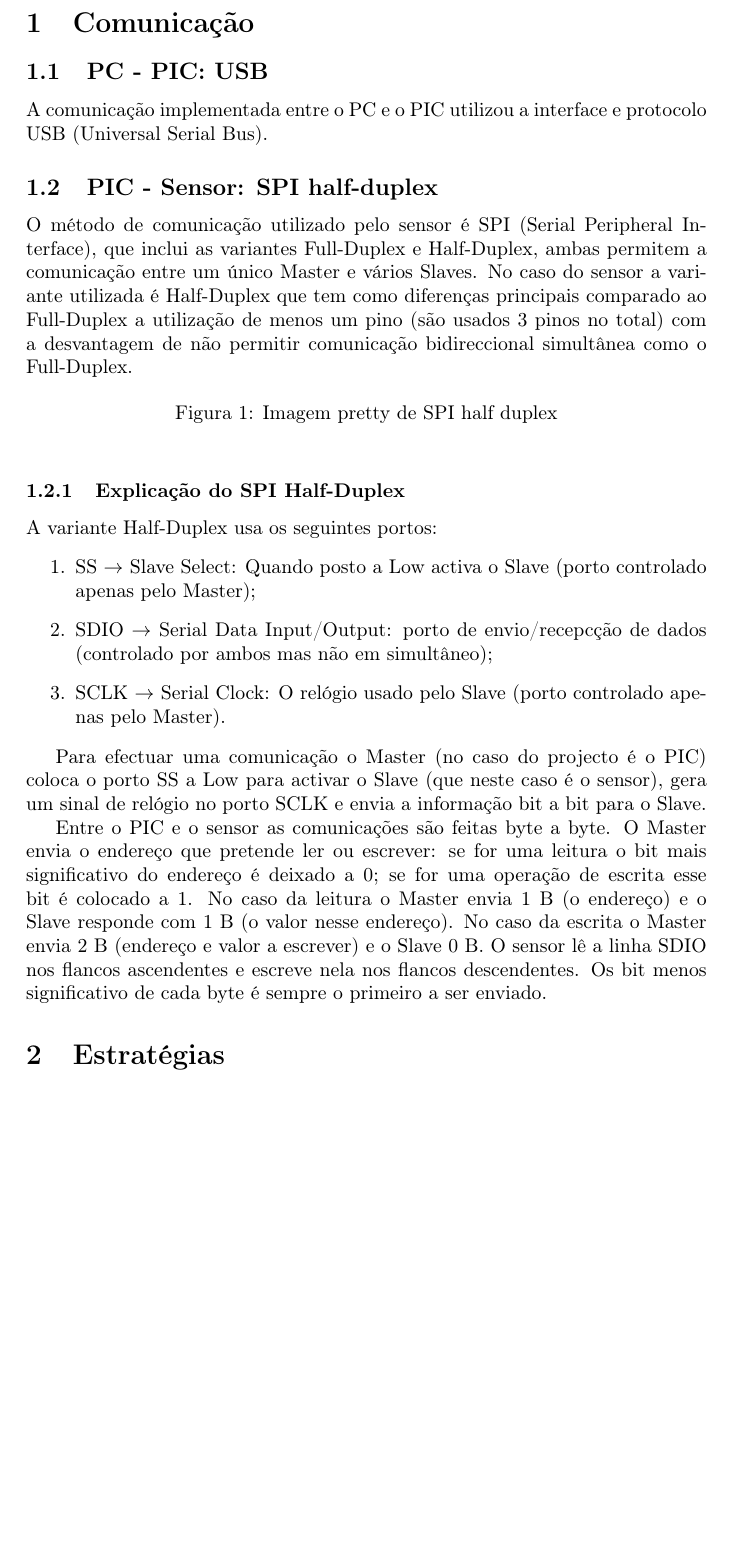
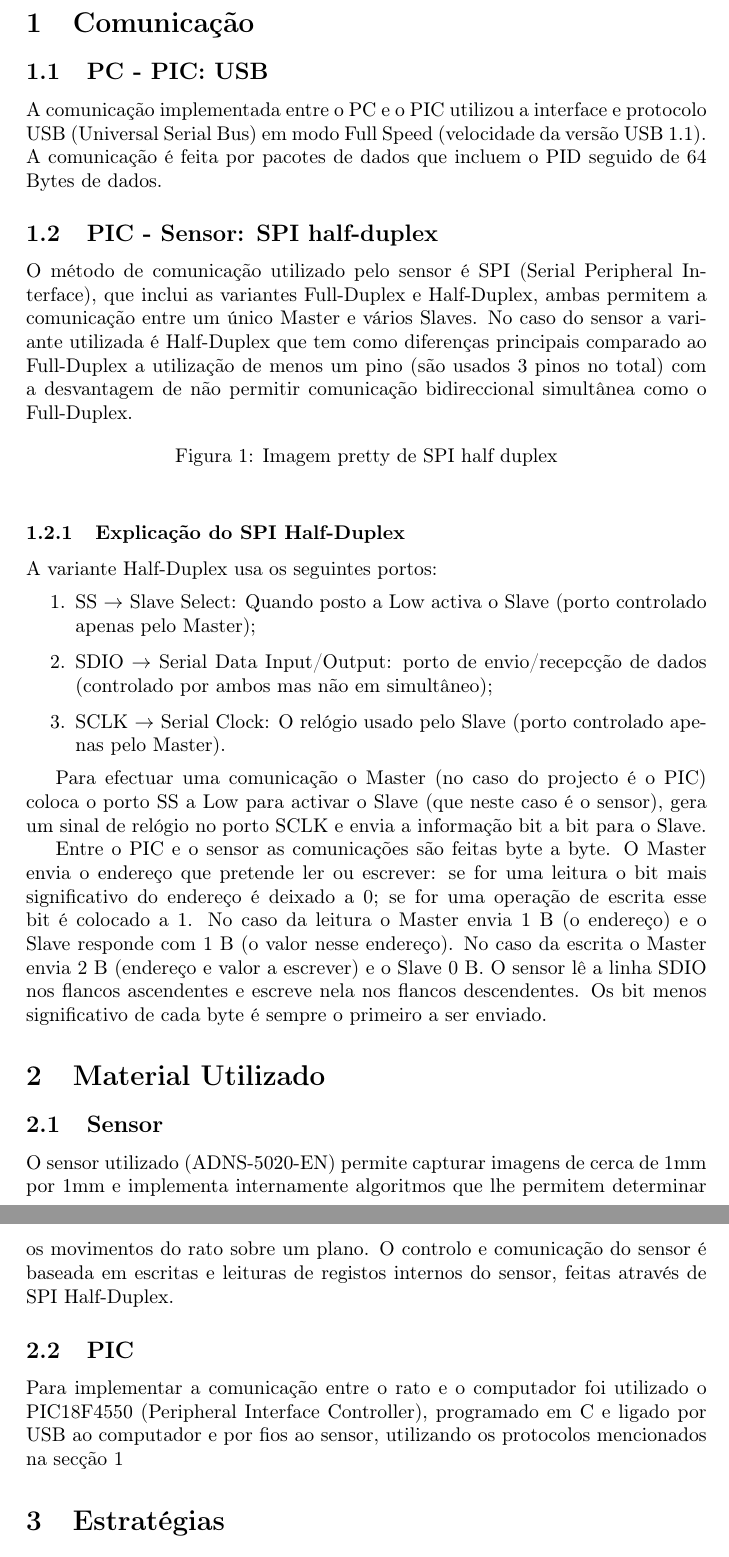
Before and after one commit to goncalor/ECom, a LaTeX document (proj_mouse/relatorio/relatorio_mouse.tex): part of page 3 of 8 before the commit and two parts of pages 3 and 4 of 9 after it, the two joined at a grey line, cut so that both start at the same text, the shorter picture padded with empty space. Compiled offline with pdfLaTeX.

Commit message:
Completei a descrição do USB e acrescentei descrições do componentes utilizados

```diff
--- a/proj_mouse/relatorio/relatorio_mouse.tex
+++ b/proj_mouse/relatorio/relatorio_mouse.tex
@@ -24,7 +24,8 @@
 \section{Comunicação}
 
 \subsection{PC - PIC: USB}
-A comunicação implementada entre o PC e o PIC utilizou a interface e protocolo USB (Universal Serial Bus).
+A comunicação implementada entre o PC e o PIC utilizou a interface e protocolo USB (Universal Serial Bus) em modo Full Speed (velocidade da versão USB 1.1).
+A comunicação é feita por pacotes de dados que incluem o PID seguido de 64 Bytes de dados.
 
 \subsection{PIC - Sensor: SPI half-duplex}
 O método de comunicação utilizado pelo sensor é SPI (Serial Peripheral Interface), que inclui as variantes Full-Duplex e Half-Duplex, ambas permitem a comunicação entre um único Master e vários Slaves.
@@ -49,6 +50,12 @@ Para efectuar uma comunicação o Master (no caso do projecto é o PIC) coloca o
 
 Entre o PIC e o sensor as comunicações são feitas byte a byte. O Master envia o endereço que pretende ler ou escrever: se for uma leitura o bit mais significativo do endereço é deixado a 0; se for uma operação de escrita esse bit é colocado a 1. No caso da leitura o Master envia 1 B (o endereço) e o Slave responde com 1 B (o valor nesse endereço). No caso da escrita o Master envia 2 B (endereço e valor a escrever) e o Slave 0 B. O sensor lê a linha SDIO nos flancos ascendentes e escreve nela nos flancos descendentes. Os bit menos significativo de cada byte é sempre o primeiro a ser enviado.
 
+\section{Material Utilizado}
+ \subsection{Sensor}
+O sensor utilizado (ADNS-5020-EN) permite capturar imagens de cerca de 1mm por 1mm e implementa internamente algoritmos que lhe permitem determinar os movimentos do rato sobre um plano. O controlo e comunicação do sensor é baseada em escritas e leituras de registos internos do sensor, feitas através de SPI Half-Duplex.
+
+\subsection{PIC}
+Para implementar a comunicação entre o rato e o computador foi utilizado o PIC18F4550 (Peripheral Interface Controller), programado em C e ligado por USB ao computador e por fios ao sensor, utilizando os protocolos mencionados na secção 1
 
 \section{Estratégias}
 Durante o laboratório, efectuámos alterações iterativas ao código que nos foi fornecido de maneira a implementar as funcionalidades pretendidas.
```
